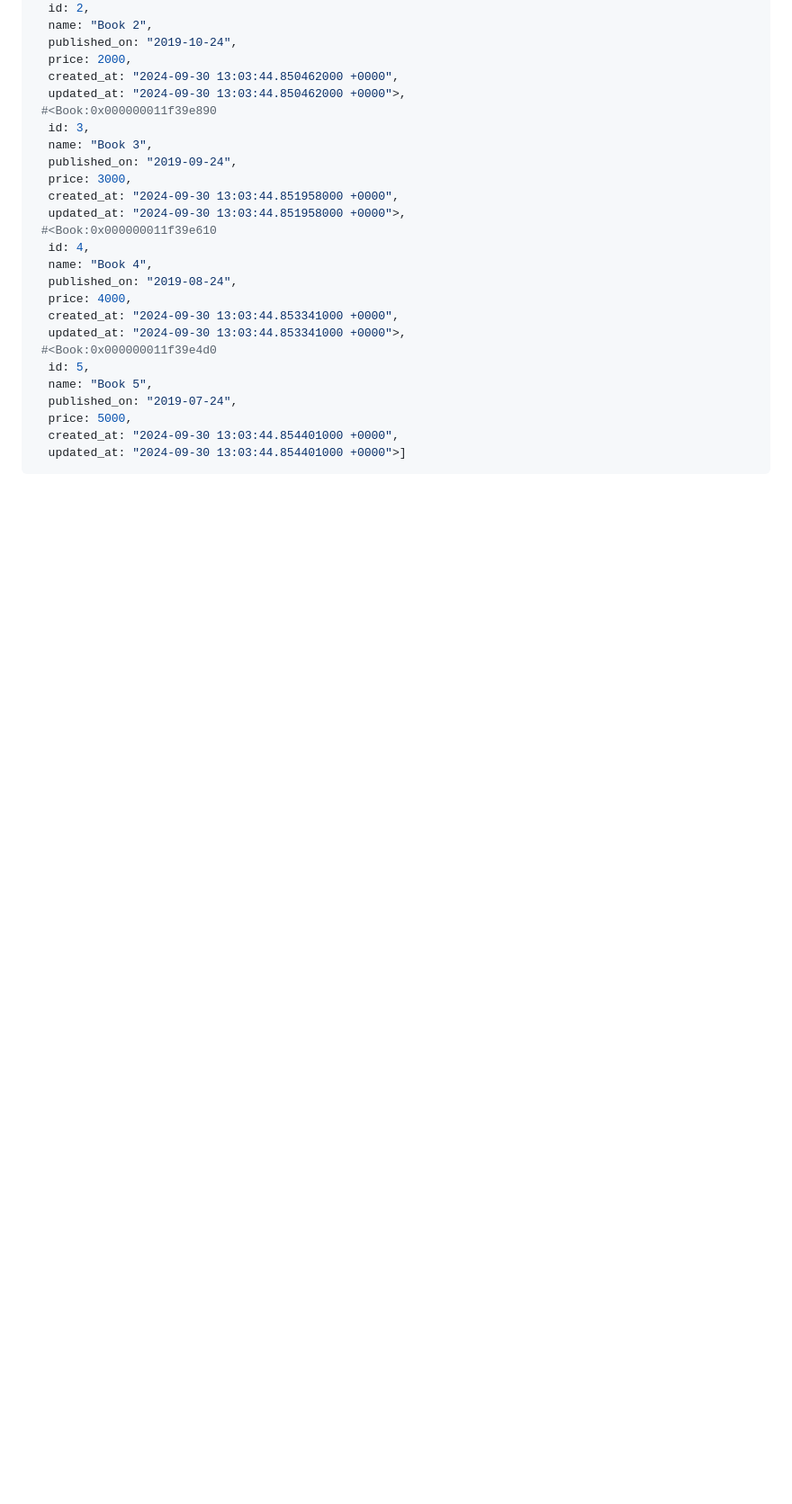
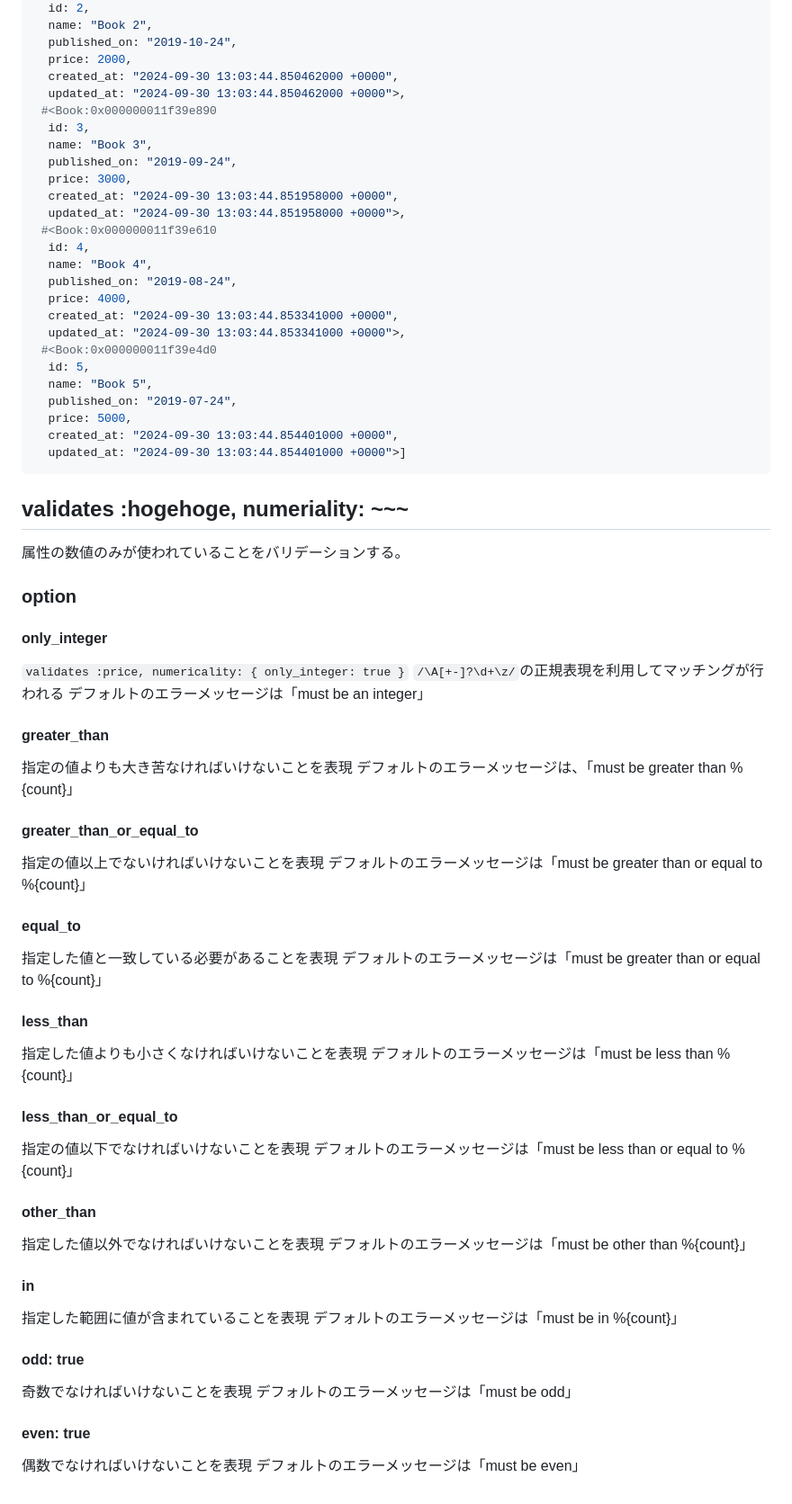
Before and after one commit to OdenTakashi/TIL, a Markdown page: rails/_basic.md, the part around the change. Shown at 90% size. Drawn GitHub-style; blank space fills up the shorter version.

Commit message:
Add til about numecality

````diff
--- a/rails/_basic.md
+++ b/rails/_basic.md
@@ -232,3 +232,48 @@ book-admin(dev)> Book.find_price(10000)
   created_at: "2024-09-30 13:03:44.854401000 +0000",
   updated_at: "2024-09-30 13:03:44.854401000 +0000">]
 ```
+
+## validates :hogehoge, numeriality: ~~~
+属性の数値のみが使われていることをバリデーションする。
+### option
+
+#### only_integer
+`validates :price, numericality: { only_integer: true }`
+`/\A[+-]?\d+\z/`の正規表現を利用してマッチングが行われる
+デフォルトのエラーメッセージは「must be an integer」
+
+#### greater_than
+指定の値よりも大き苦なければいけないことを表現
+デフォルトのエラーメッセージは、「must be greater than %{count}」
+
+#### greater_than_or_equal_to
+指定の値以上でないければいけないことを表現
+デフォルトのエラーメッセージは「must be greater than or equal to %{count}」
+
+#### equal_to
+指定した値と一致している必要があることを表現
+デフォルトのエラーメッセージは「must be greater than or equal to %{count}」
+
+#### less_than
+指定した値よりも小さくなければいけないことを表現
+デフォルトのエラーメッセージは「must be less than %{count}」
+
+#### less_than_or_equal_to
+指定の値以下でなければいけないことを表現
+デフォルトのエラーメッセージは「must be less than or equal to %{count}」
+
+#### other_than
+指定した値以外でなければいけないことを表現
+デフォルトのエラーメッセージは「must be other than %{count}」
+
+#### in
+指定した範囲に値が含まれていることを表現
+デフォルトのエラーメッセージは「must be in %{count}」
+
+#### odd: true
+奇数でなければいけないことを表現
+デフォルトのエラーメッセージは「must be odd」
+
+#### even: true
+偶数でなければいけないことを表現
+デフォルトのエラーメッセージは「must be even」
````
